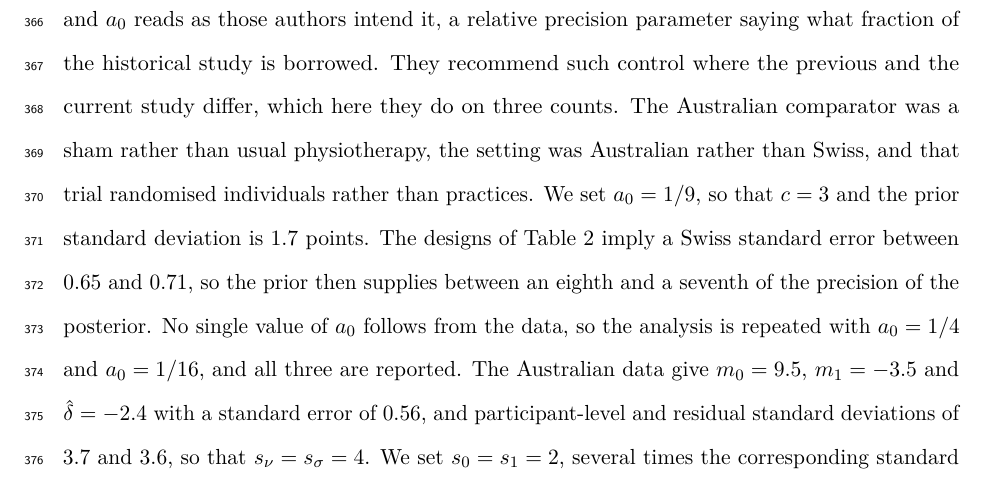
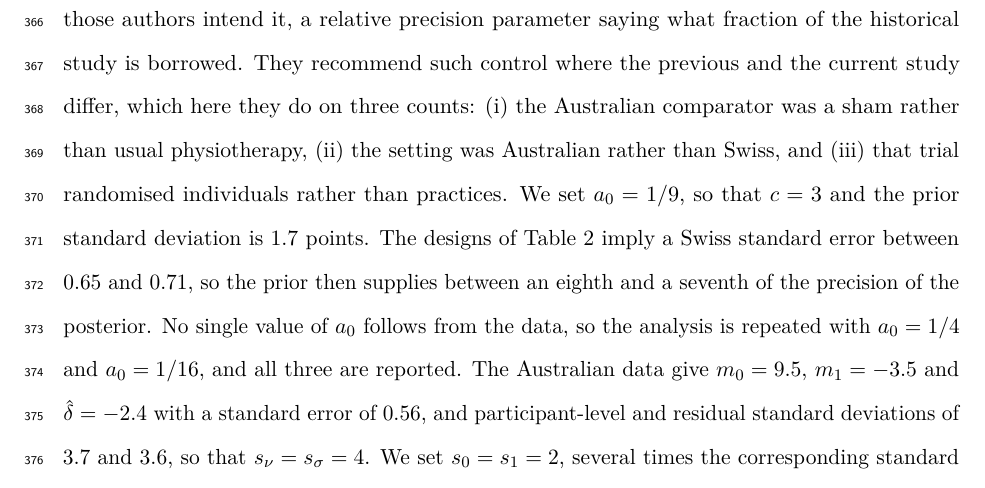
Before and after one commit to jdegenfellner/Resolve_Swiss_Statistical_Analysis_Plan, a LaTeX document (paper.tex): part of page 16 of 28, cut so that both start at the same text. Compiled offline with pdfLaTeX.

Commit message:
Number the three heterogeneity counts

```diff
--- a/paper.tex
+++ b/paper.tex
@@ -758,9 +758,9 @@ For a normal likelihood that multiplies the precision by $a_0$, so
 $c = 1 / \sqrt{a_0}$, and $a_0$ reads as those authors intend it, a relative
 precision parameter saying what fraction of the historical study is borrowed.
 They recommend such control where the previous and the current study differ,
-which here they do on three counts. The Australian comparator was a sham
-rather than usual physiotherapy, the setting was Australian rather than Swiss,
-and that trial randomised individuals rather than practices. We set
+which here they do on three counts: (i) the Australian comparator was a sham
+rather than usual physiotherapy, (ii) the setting was Australian rather than
+Swiss, and (iii) that trial randomised individuals rather than practices. We set
 $a_0 = 1/9$, so that $c = 3$ and the prior standard deviation is 1.7 points.
 The designs of Table~\ref{tab:power} imply a Swiss standard error between
 0.65 and 0.71, so the prior then supplies between an eighth and a seventh of
```
Also changed, not shown: paper.pdf.
